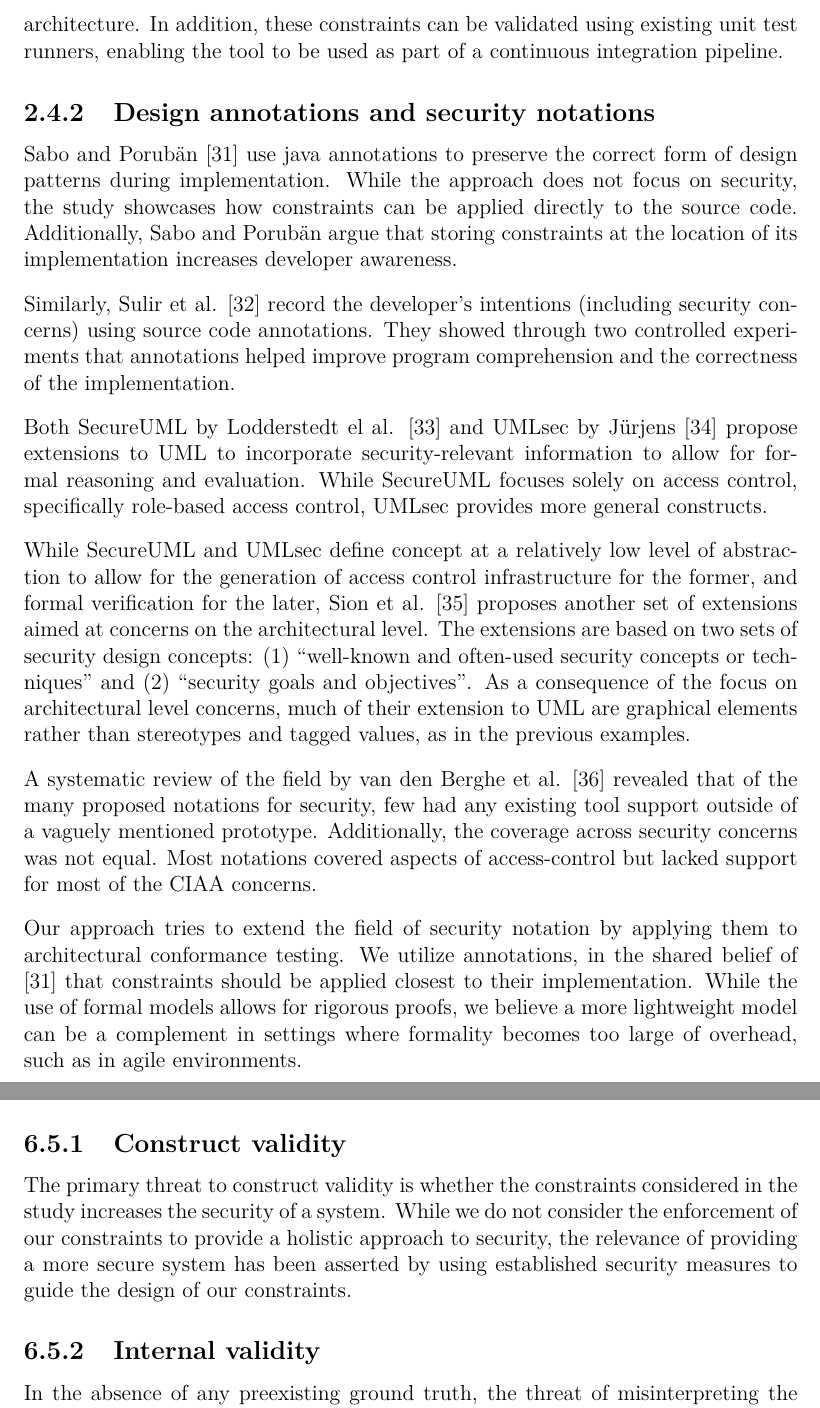
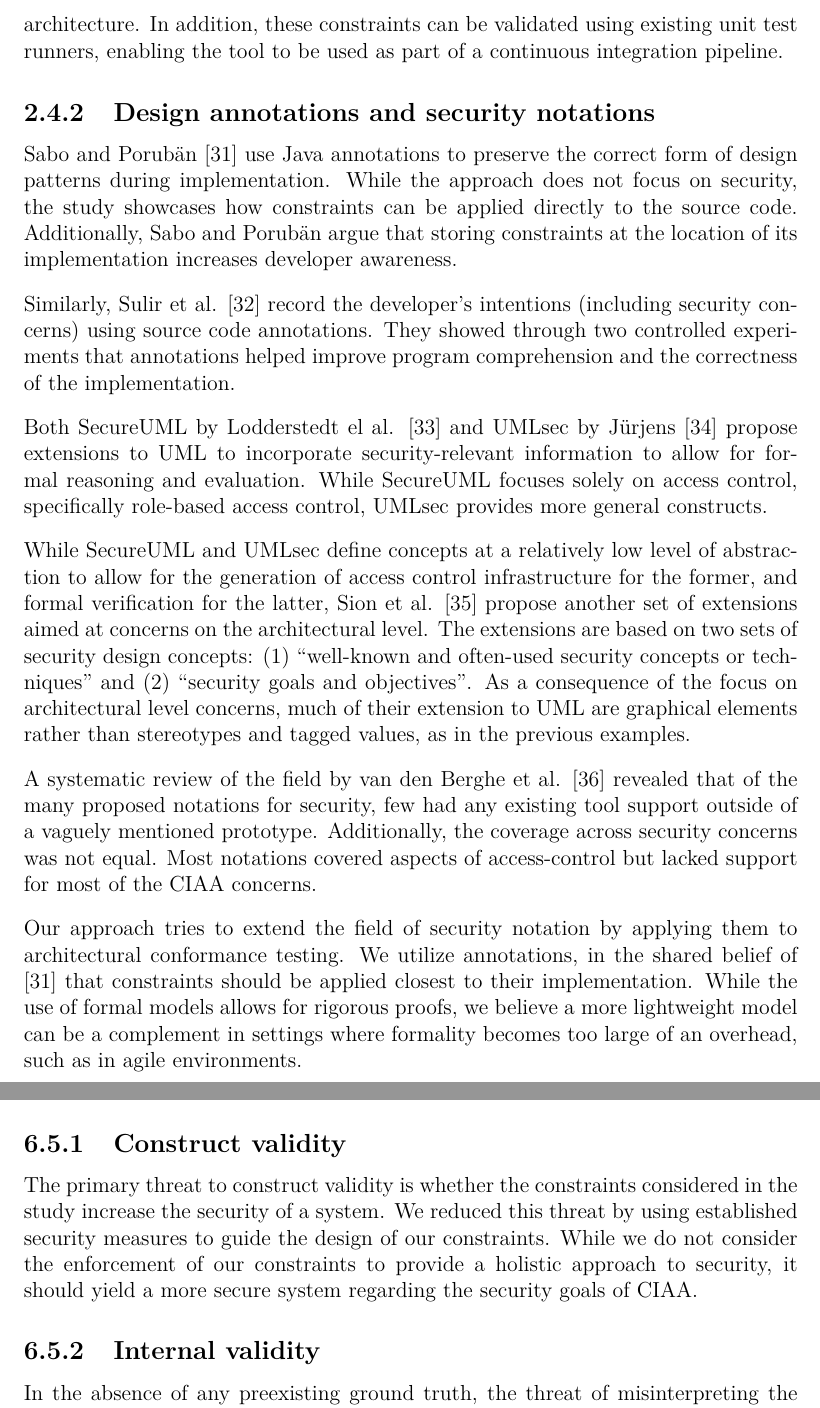
Before and after one commit to MarcusRandevik/SecArchUnit, a LaTeX thesis (include/Main.tex, which reads include/Background.tex, include/Evaluation.tex): two parts of pages 22 and 56 of 89 before the commit and two parts of pages 21 and 55 of 88 after it, joined at a grey line, cut so that both start at the same text. Compiled offline with pdfLaTeX.

Commit message:
Sync with Overleaf

```diff
--- a/include/Background.tex
+++ b/include/Background.tex
@@ -112,14 +112,14 @@ The approach used by ArchUnit allows architectural constraints to be expressed d
 
 \subsection{Design annotations and security notations}
 
-Sabo and Porubän \cite{sabo_preserving_2009} use java annotations to preserve the correct form of design patterns during implementation. While the approach does not focus on security, the study showcases how constraints can be applied directly to the source code. Additionally, Sabo and Porubän argue that storing constraints at the location of its implementation increases developer awareness.
+Sabo and Porubän \cite{sabo_preserving_2009} use Java annotations to preserve the correct form of design patterns during implementation. While the approach does not focus on security, the study showcases how constraints can be applied directly to the source code. Additionally, Sabo and Porubän argue that storing constraints at the location of its implementation increases developer awareness.
 
 Similarly, Sulir et al. \cite{sulir_recording_2016} record the developer's intentions (including security concerns) using source code annotations. They showed through two controlled experiments that annotations helped improve program comprehension and the correctness of the implementation.
 
 Both SecureUML by Lodderstedt el al. \cite{goos_secureuml_2002} and UMLsec by Jürjens \cite{goos_umlsec_2002} propose extensions to UML to incorporate security-relevant information to allow for formal reasoning and evaluation. While SecureUML focuses solely on access control, specifically role-based access control, UMLsec provides more general constructs.
 
-While SecureUML and UMLsec define concept at a relatively low level of abstraction to allow for the generation of access control infrastructure for the former, and formal verification for the later, Sion et al. \cite{sion_masc_2015} proposes another set of extensions aimed at concerns on the architectural level. The extensions are based on two sets of security design concepts: (1) \say{well-known and often-used security concepts or techniques} and (2) \say{security goals and objectives}. As a consequence of the focus on architectural level concerns, much of their extension to UML are graphical elements rather than stereotypes and tagged values, as in the previous examples.
+While SecureUML and UMLsec define concepts at a relatively low level of abstraction to allow for the generation of access control infrastructure for the former, and formal verification for the latter, Sion et al. \cite{sion_masc_2015} propose another set of extensions aimed at concerns on the architectural level. The extensions are based on two sets of security design concepts: (1) \say{well-known and often-used security concepts or techniques} and (2) \say{security goals and objectives}. As a consequence of the focus on architectural level concerns, much of their extension to UML are graphical elements rather than stereotypes and tagged values, as in the previous examples.
 
 A systematic review of the field by van den Berghe et al. \cite{vandenberghe_design_2017} revealed that of the many proposed notations for security, few had any existing tool support outside of a vaguely mentioned prototype. Additionally, the coverage across security concerns was not equal. Most notations covered aspects of access-control but lacked support for most of the CIAA concerns.
 
-Our approach tries to extend the field of security notation by applying them to architectural conformance testing. We utilize annotations, in the shared belief of \cite{sabo_preserving_2009} that constraints should be applied closest to their implementation. While the use of formal models allows for rigorous proofs, we believe a more lightweight model can be a complement in settings where formality becomes too large of overhead, such as in agile environments.
+Our approach tries to extend the field of security notation by applying them to architectural conformance testing. We utilize annotations, in the shared belief of \cite{sabo_preserving_2009} that constraints should be applied closest to their implementation. While the use of formal models allows for rigorous proofs, we believe a more lightweight model can be a complement in settings where formality becomes too large of an overhead, such as in agile environments.
--- a/include/Evaluation.tex
+++ b/include/Evaluation.tex
@@ -161,7 +161,8 @@ To answer the research question regarding what modifications can be made to Arch
 This section presents the validity threats of the thesis.
 
 \subsection{Construct validity}
-The primary threat to construct validity is whether the constraints considered in the study increases the security of a system. While we do not consider the enforcement of our constraints to provide a holistic approach to security, the relevance of providing a more secure system has been asserted by using established security measures to guide the design of our constraints.
+The primary threat to construct validity is whether the constraints considered in the study increase the security of a system. We reduced this threat by using established security measures to guide the design of our constraints. While we do not consider the enforcement of our constraints to provide a holistic approach to security, it should yield a more secure system regarding the security goals of CIAA.
+
 
 \subsection{Internal validity}
 In the absence of any preexisting ground truth, the threat of misinterpreting the architectural design of a system, and consequently, establishing an invalid ground truth, is inherent. We reduced the threat of misinterpretation by having each author independently establish a ground truth, later comparing the results and carefully discussing the differences. Additionally, in cases where both of us were uncertain, our supervisors were consulted for further knowledge.
```
Also changed, not shown: include/Introduction.tex (+1 -1 lines), include/Main.tex (+8 -3 lines), include/frontmatter/Acknowledgements.tex (+1 -1 lines), Thesis.pdf, include/Evaluation.tex (2 more changed lines).
